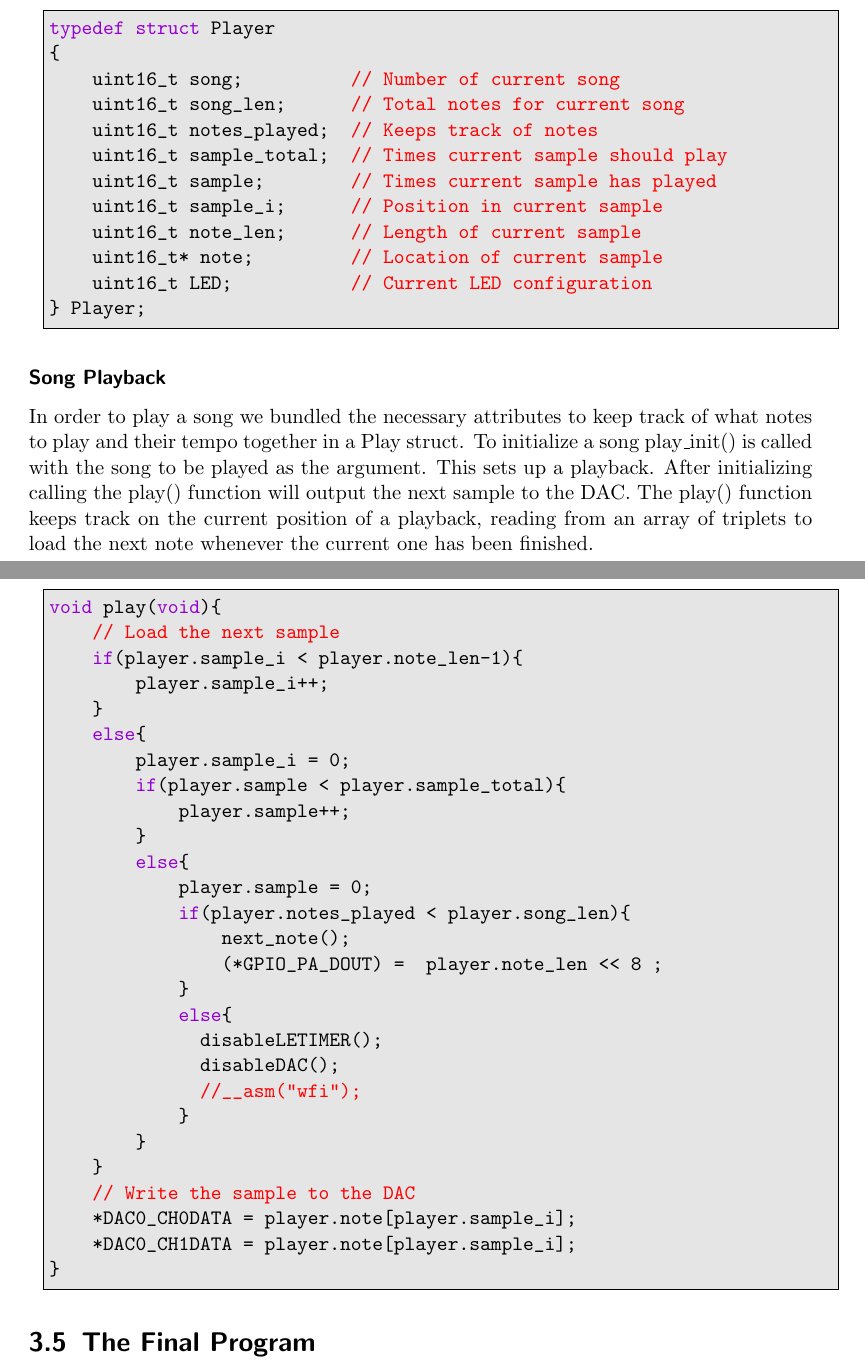
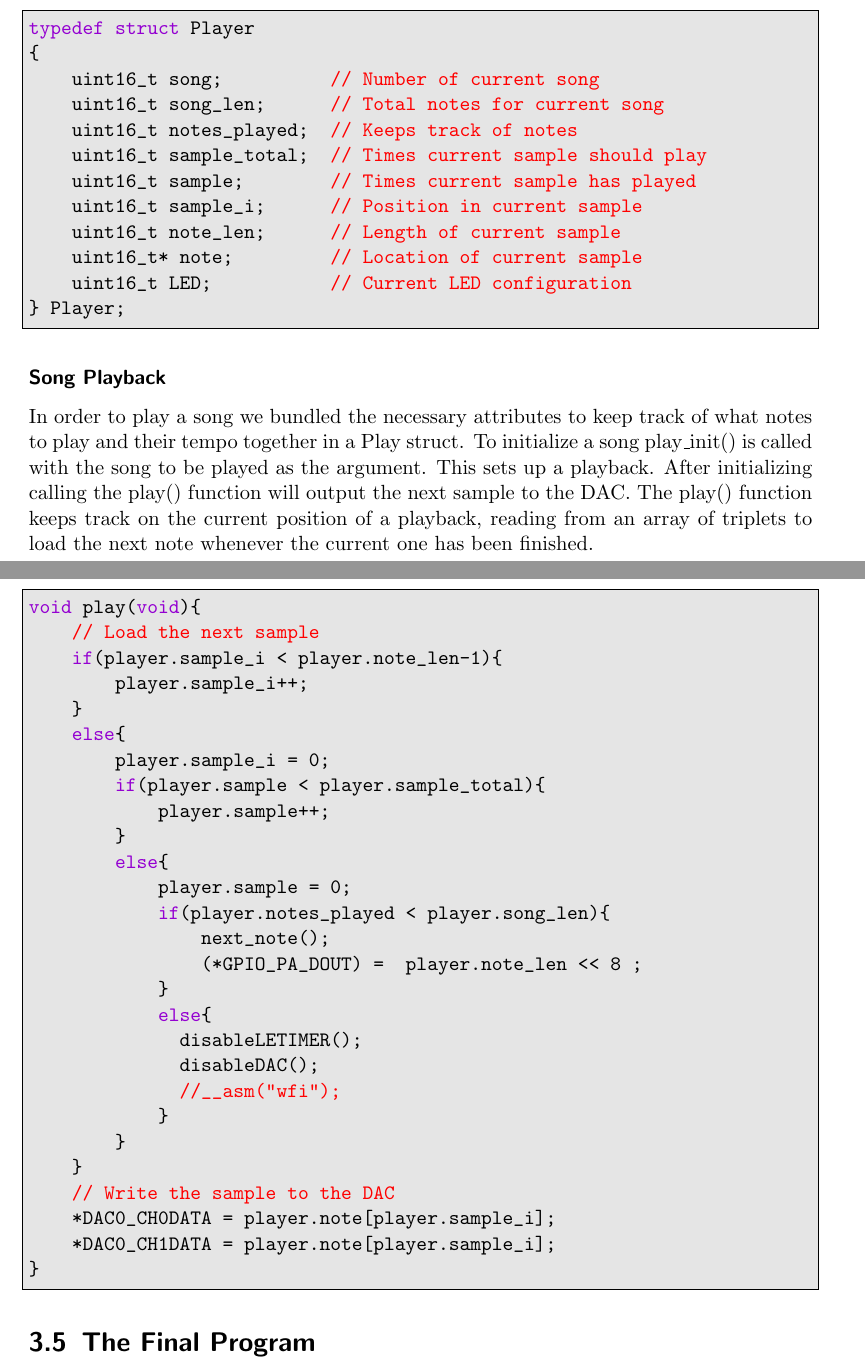
Before and after one commit to jonatanl/TDT4258, a LaTeX problem sheet (exercise2/report/main.tex, which reads exercise2/report/content/03-methodology.tex): two parts of pages 22 and 23 of 28, joined at a grey line, cut so that both start at the same text. Compiled offline with pdfLaTeX.

Commit message:
Added \noindent to listings

```diff
--- a/exercise2/report/content/03-methodology.tex
+++ b/exercise2/report/content/03-methodology.tex
@@ -150,7 +150,7 @@ In order to play back sound at a given sample S with B bits accuracy the require
   \caption{A map of the memory layout for the sample based approach}\label{fig:array_layout}
 \end{figure}
 
-\begin{minipage}{\textwidth}
+\noindent\begin{minipage}{\textwidth}
 \begin{lstlisting}
 typedef struct Player
 {
@@ -171,7 +171,7 @@ typedef struct Player
 In order to play a song we bundled the necessary attributes to keep track of what notes to play and their tempo together in a Play struct. To initialize a song play\_init() is called with the song to be played as the argument. This sets up a playback. After initializing calling the play() function will output the next sample to the DAC.
 The play() function keeps track on the current position of a playback, reading from an array of triplets to load the next note whenever the current one has been finished.
 
-\begin{minipage}{\textwidth}
+\noindent\begin{minipage}{\textwidth}
 \begin{lstlisting}
 void play(void){
 	// Load the next sample
```
